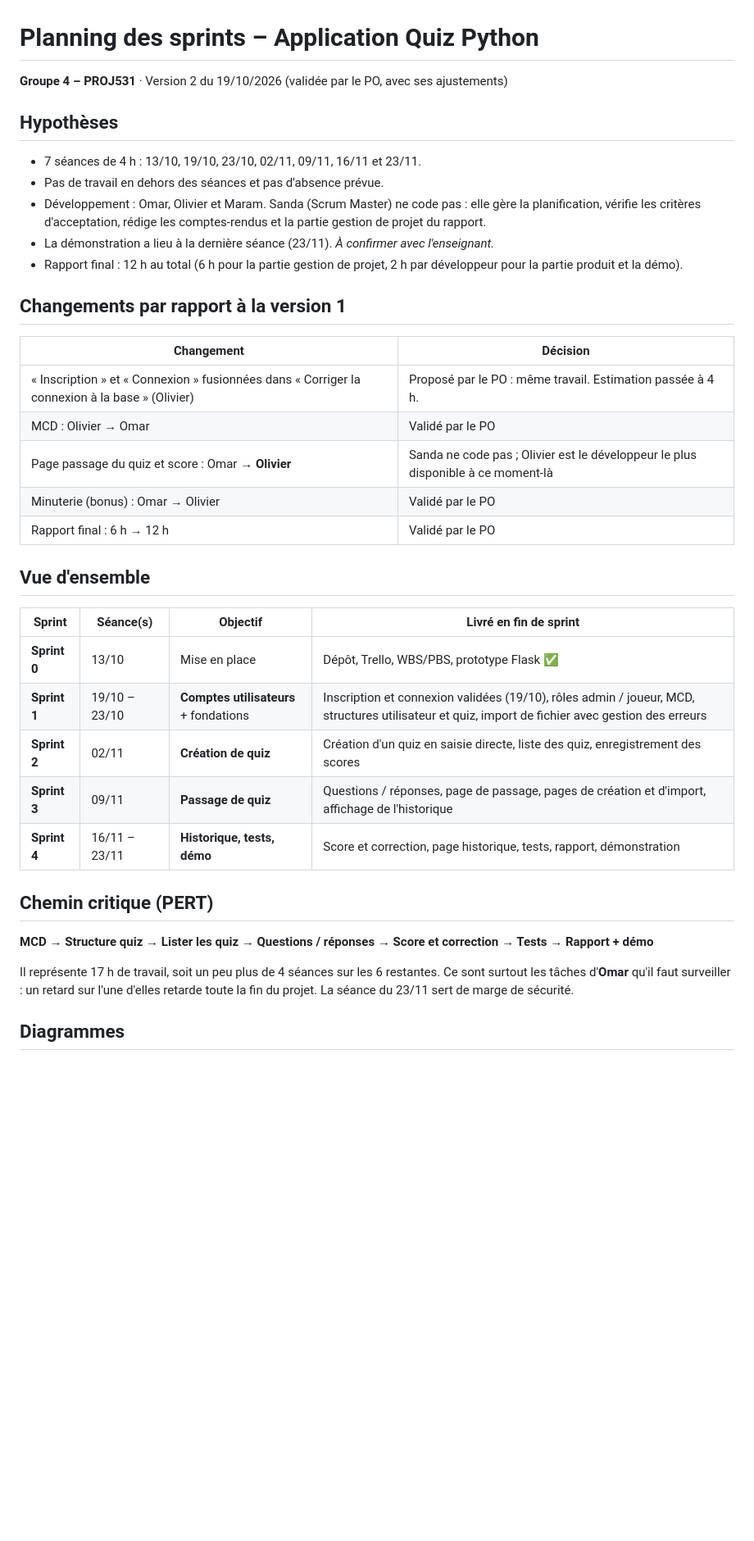
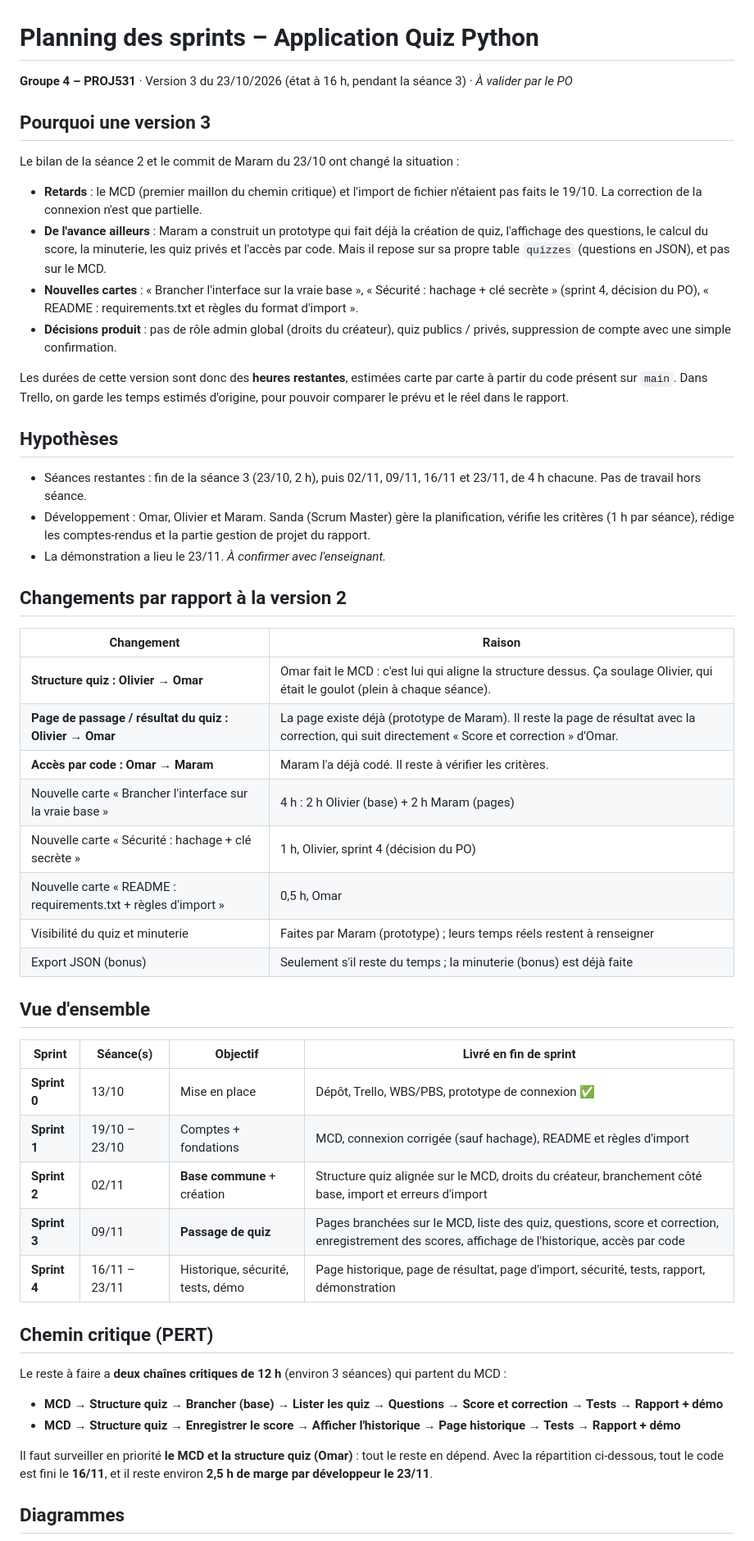
Before and after one commit to ohn-tech/proj531-quiz-groupe4, a Markdown page: docs/comptes-rendus/planning-sprints.md, the part around one of its changes. Shown at 82% size. Drawn GitHub-style; blank space fills up the shorter version.

```diff
--- a/docs/comptes-rendus/planning-sprints.md
+++ b/docs/comptes-rendus/planning-sprints.md
@@ -1,41 +1,55 @@
 # Planning des sprints – Application Quiz Python
 
-**Groupe 4 – PROJ531** · Version 2 du 19/10/2026 (validée par le PO, avec ses ajustements)
+**Groupe 4 – PROJ531** · Version 3 du 23/10/2026 (état à 16 h, pendant la séance 3) · *À valider par le PO*
+
+## Pourquoi une version 3
+
+Le bilan de la séance 2 et le commit de Maram du 23/10 ont changé la situation :
+
+- **Retards** : le MCD (premier maillon du chemin critique) et l'import de fichier n'étaient pas faits le 19/10. La correction de la connexion n'est que partielle.
+- **De l'avance ailleurs** : Maram a construit un prototype qui fait déjà la création de quiz, l'affichage des questions, le calcul du score, la minuterie, les quiz privés et l'accès par code. Mais il repose sur sa propre table `quizzes` (questions en JSON), et pas sur le MCD.
+- **Nouvelles cartes** : « Brancher l'interface sur la vraie base », « Sécurité : hachage + clé secrète » (sprint 4, décision du PO), « README : requirements.txt et règles du format d'import ».
+- **Décisions produit** : pas de rôle admin global (droits du créateur), quiz publics / privés, suppression de compte avec une simple confirmation.
+
+Les durées de cette version sont donc des **heures restantes**, estimées carte par carte à partir du code présent sur `main`. Dans Trello, on garde les temps estimés d'origine, pour pouvoir comparer le prévu et le réel dans le rapport.
 
 ## Hypothèses
 
-- 7 séances de 4 h : 13/10, 19/10, 23/10, 02/11, 09/11, 16/11 et 23/11.
-- Pas de travail en dehors des séances et pas d'absence prévue.
-- Développement : Omar, Olivier et Maram. Sanda (Scrum Master) ne code pas : elle gère la planification, vérifie les critères d'acceptation, rédige les comptes-rendus et la partie gestion de projet du rapport.
-- La démonstration a lieu à la dernière séance (23/11). *À confirmer avec l'enseignant.*
-- Rapport final : 12 h au total (6 h pour la partie gestion de projet, 2 h par développeur pour la partie produit et la démo).
+- Séances restantes : fin de la séance 3 (23/10, 2 h), puis 02/11, 09/11, 16/11 et 23/11, de 4 h chacune. Pas de travail hors séance.
+- Développement : Omar, Olivier et Maram. Sanda (Scrum Master) gère la planification, vérifie les critères (1 h par séance), rédige les comptes-rendus et la partie gestion de projet du rapport.
+- La démonstration a lieu le 23/11. *À confirmer avec l'enseignant.*
 
-## Changements par rapport à la version 1
+## Changements par rapport à la version 2
 
-| Changement | Décision |
+| Changement | Raison |
 |---|---|
-| « Inscription » et « Connexion » fusionnées dans « Corriger la connexion à la base » (Olivier) | Proposé par le PO : même travail. Estimation passée à 4 h. |
-| MCD : Olivier → Omar | Validé par le PO |
-| Page passage du quiz et score : Omar → **Olivier** | Sanda ne code pas ; Olivier est le développeur le plus disponible à ce moment-là |
-| Minuterie (bonus) : Omar → Olivier | Validé par le PO |
-| Rapport final : 6 h → 12 h | Validé par le PO |
+| **Structure quiz : Olivier → Omar** | Omar fait le MCD : c'est lui qui aligne la structure dessus. Ça soulage Olivier, qui était le goulot (plein à chaque séance). |
+| **Page de passage / résultat du quiz : Olivier → Omar** | La page existe déjà (prototype de Maram). Il reste la page de résultat avec la correction, qui suit directement « Score et correction » d'Omar. |
+| **Accès par code : Omar → Maram** | Maram l'a déjà codé. Il reste à vérifier les critères. |
+| Nouvelle carte « Brancher l'interface sur la vraie base » | 4 h : 2 h Olivier (base) + 2 h Maram (pages) |
+| Nouvelle carte « Sécurité : hachage + clé secrète » | 1 h, Olivier, sprint 4 (décision du PO) |
+| Nouvelle carte « README : requirements.txt + règles d'import » | 0,5 h, Omar |
+| Visibilité du quiz et minuterie | Faites par Maram (prototype) ; leurs temps réels restent à renseigner |
+| Export JSON (bonus) | Seulement s'il reste du temps ; la minuterie (bonus) est déjà faite |
 
 ## Vue d'ensemble
 
 | Sprint | Séance(s) | Objectif | Livré en fin de sprint |
 |---|---|---|---|
-| **Sprint 0** | 13/10 | Mise en place | Dépôt, Trello, WBS/PBS, prototype Flask ✅ |
-| **Sprint 1** | 19/10 – 23/10 | **Comptes utilisateurs** + fondations | Inscription et connexion validées (19/10), rôles admin / joueur, MCD, structures utilisateur et quiz, import de fichier avec gestion des erreurs |
-| **Sprint 2** | 02/11 | **Création de quiz** | Création d'un quiz en saisie directe, liste des quiz, enregistrement des scores |
-| **Sprint 3** | 09/11 | **Passage de quiz** | Questions / réponses, page de passage, pages de création et d'import, affichage de l'historique |
-| **Sprint 4** | 16/11 – 23/11 | **Historique, tests, démo** | Score et correction, page historique, tests, rapport, démonstration |
+| **Sprint 0** | 13/10 | Mise en place | Dépôt, Trello, WBS/PBS, prototype de connexion ✅ |
+| **Sprint 1** | 19/10 – 23/10 | Comptes + fondations | MCD, connexion corrigée (sauf hachage), README et règles d'import |
+| **Sprint 2** | 02/11 | **Base commune** + création | Structure quiz alignée sur le MCD, droits du créateur, branchement côté base, import et erreurs d'import |
+| **Sprint 3** | 09/11 | **Passage de quiz** | Pages branchées sur le MCD, liste des quiz, questions, score et correction, enregistrement des scores, affichage de l'historique, accès par code |
+| **Sprint 4** | 16/11 – 23/11 | Historique, sécurité, tests, démo | Page historique, page de résultat, page d'import, sécurité, tests, rapport, démonstration |
 
 ## Chemin critique (PERT)
 
-**MCD → Structure quiz → Lister les quiz → Questions / réponses → Score et correction → Tests → Rapport + démo**
+Le reste à faire a **deux chaînes critiques de 12 h** (environ 3 séances) qui partent du MCD :
 
-Il représente 17 h de travail, soit un peu plus de 4 séances sur les 6 restantes. Ce sont surtout les tâches d'**Omar** qu'il faut surveiller : un retard sur l'une d'elles retarde toute la fin du projet. La séance du 23/11 sert de marge de sécurité.
+- **MCD → Structure quiz → Brancher (base) → Lister les quiz → Questions → Score et correction → Tests → Rapport + démo**
+- **MCD → Structure quiz → Enregistrer le score → Afficher l'historique → Page historique → Tests → Rapport + démo**
 
+Il faut surveiller en priorité **le MCD et la structure quiz (Omar)** : tout le reste en dépend. Avec la répartition ci-dessous, tout le code est fini le **16/11**, et il reste environ **2,5 h de marge par développeur le 23/11**.
 
 ## Diagrammes
 
```
Also changed, not shown: other parts of docs/comptes-rendus/planning-sprints.md (+36 -49 lines).
